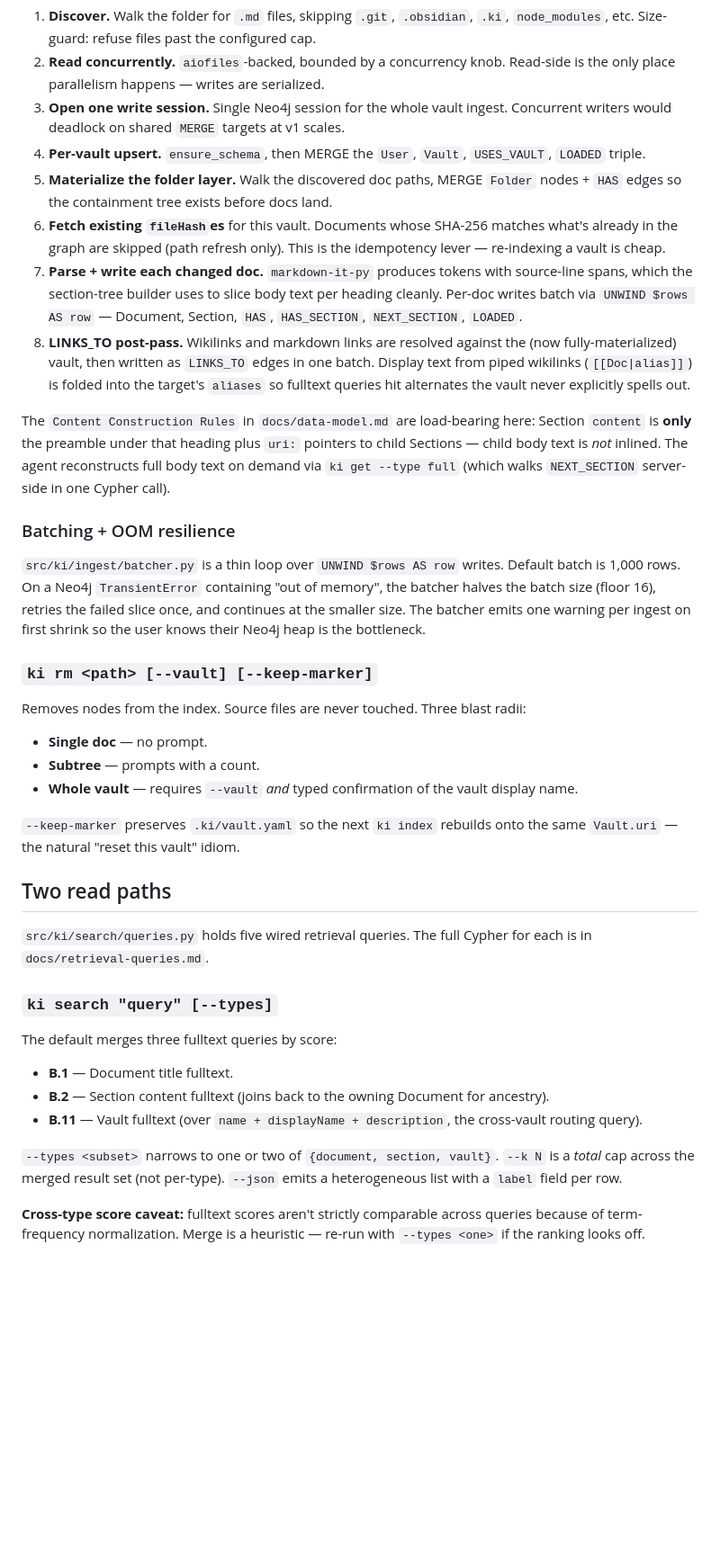
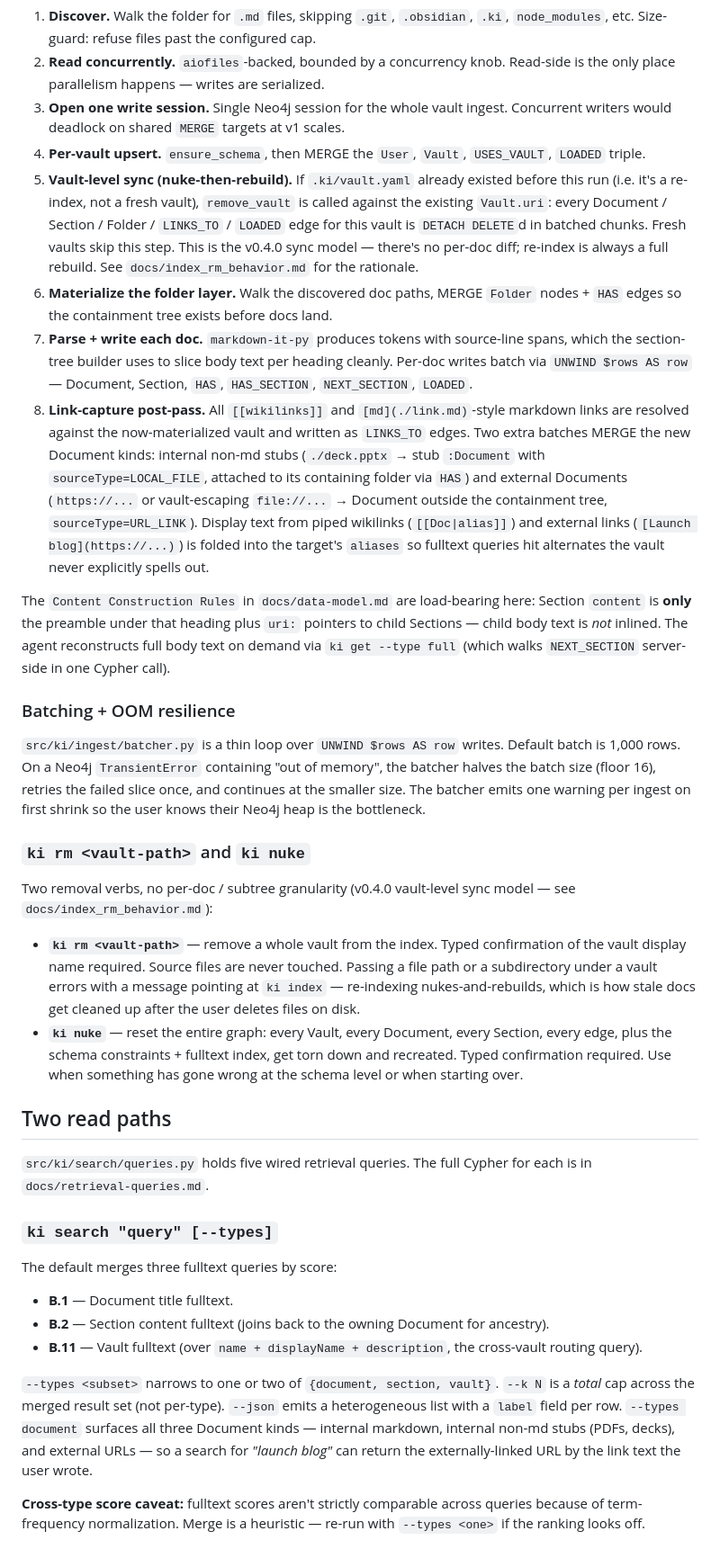
Before and after one commit to zach-blumenfeld/knowledge-index, a Markdown page: docs/architecture.md, the part around one of its changes. Shown at 90% size. Drawn GitHub-style; blank space fills up the shorter version.

Commit message:
docs(architecture.md): sync to merged dev — v0.4.0 sync model + link-capture
Picks up the dev state pulled in by the prior merge commit:
- ki rm is vault-only; ki nuke added; re-index = nuke + rebuild (PR #48, docs/index_rm_behavior.md)
- Three Document kinds: internal .md, internal non-md stubs, external URLs (PR #50, docs/link_capture.md)
- Ingest pipeline gains a vault-level sync step (5) and a link-capture post-pass extension (8)
- ki search --types document now surfaces external / non-md Documents
- Reading order extended with the two new spec docs
- Drops the "in flight PR #50" callout since it has merged

Co-Authored-By: Claude Opus 4.7 (1M context) <noreply@anthropic.com>

```diff
--- a/docs/architecture.md
+++ b/docs/architecture.md
@@ -84,10 +86,10 @@ URIs encode containment as paths — trimming the last segment yields the parent
 2. **Read concurrently.** `aiofiles`-backed, bounded by a concurrency knob. Read-side is the only place parallelism happens — writes are serialized.
 3. **Open one write session.** Single Neo4j session for the whole vault ingest. Concurrent writers would deadlock on shared `MERGE` targets at v1 scales.
 4. **Per-vault upsert.** `ensure_schema`, then MERGE the `User`, `Vault`, `USES_VAULT`, `LOADED` triple.
-5. **Materialize the folder layer.** Walk the discovered doc paths, MERGE `Folder` nodes + `HAS` edges so the containment tree exists before docs land.
-6. **Fetch existing `fileHash`es** for this vault. Documents whose SHA-256 matches what's already in the graph are skipped (path refresh only). This is the idempotency lever — re-indexing a vault is cheap.
-7. **Parse + write each changed doc.** `markdown-it-py` produces tokens with source-line spans, which the section-tree builder uses to slice body text per heading cleanly. Per-doc writes batch via `UNWIND $rows AS row` — Document, Section, `HAS`, `HAS_SECTION`, `NEXT_SECTION`, `LOADED`.
-8. **LINKS_TO post-pass.** Wikilinks and markdown links are resolved against the (now fully-materialized) vault, then written as `LINKS_TO` edges in one batch. Display text from piped wikilinks (`[[Doc|alias]]`) is folded into the target's `aliases` so fulltext queries hit alternates the vault never explicitly spells out.
+5. **Vault-level sync (nuke-then-rebuild).** If `.ki/vault.yaml` already existed before this run (i.e. it's a re-index, not a fresh vault), `remove_vault` is called against the existing `Vault.uri`: every Document / Section / Folder / `LINKS_TO` / `LOADED` edge for this vault is `DETACH DELETE`d in batched chunks. Fresh vaults skip this step. This is the v0.4.0 sync model — there's no per-doc diff; re-index is always a full rebuild. See `docs/index_rm_behavior.md` for the rationale.
+6. **Materialize the folder layer.** Walk the discovered doc paths, MERGE `Folder` nodes + `HAS` edges so the containment tree exists before docs land.
+7. **Parse + write each doc.** `markdown-it-py` produces tokens with source-line spans, which the section-tree builder uses to slice body text per heading cleanly. Per-doc writes batch via `UNWIND $rows AS row` — Document, Section, `HAS`, `HAS_SECTION`, `NEXT_SECTION`, `LOADED`.
+8. **Link-capture post-pass.** All `[[wikilinks]]` and `[md](./link.md)`-style markdown links are resolved against the now-materialized vault and written as `LINKS_TO` edges. Two extra batches MERGE the new Document kinds: internal non-md stubs (`./deck.pptx` → stub `:Document` with `sourceType=LOCAL_FILE`, attached to its containing folder via `HAS`) and external Documents (`https://...` or vault-escaping `file://...` → Document outside the containment tree, `sourceType=URL_LINK`). Display text from piped wikilinks (`[[Doc|alias]]`) and external links (`[Launch blog](https://...)`) is folded into the target's `aliases` so fulltext queries hit alternates the vault never explicitly spells out.
 
 The `Content Construction Rules` in `docs/data-model.md` are load-bearing here: Section `content` is **only** the preamble under that heading plus `uri:` pointers to child Sections — child body text is *not* inlined. The agent reconstructs full body text on demand via `ki get --type full` (which walks `NEXT_SECTION` server-side in one Cypher call).
 
@@ -95,15 +97,12 @@ The `Content Construction Rules` in `docs/data-model.md` are load-bearing here:
 
 `src/ki/ingest/batcher.py` is a thin loop over `UNWIND $rows AS row` writes. Default batch is 1,000 rows. On a Neo4j `TransientError` containing "out of memory", the batcher halves the batch size (floor 16), retries the failed slice once, and continues at the smaller size. The batcher emits one warning per ingest on first shrink so the user knows their Neo4j heap is the bottleneck.
 
-### `ki rm <path> [--vault] [--keep-marker]`
+### `ki rm <vault-path>` and `ki nuke`
 
-Removes nodes from the index. Source files are never touched. Three blast radii:
+Two removal verbs, no per-doc / subtree granularity (v0.4.0 vault-level sync model — see `docs/index_rm_behavior.md`):
 
-- **Single doc** — no prompt.
-- **Subtree** — prompts with a count.
-- **Whole vault** — requires `--vault` *and* typed confirmation of the vault display name.
-
-`--keep-marker` preserves `.ki/vault.yaml` so the next `ki index` rebuilds onto the same `Vault.uri` — the natural "reset this vault" idiom.
+- **`ki rm <vault-path>`** — remove a whole vault from the index. Typed confirmation of the vault display name required. Source files are never touched. Passing a file path or a subdirectory under a vault errors with a message pointing at `ki index` — re-indexing nukes-and-rebuilds, which is how stale docs get cleaned up after the user deletes files on disk.
+- **`ki nuke`** — reset the entire graph: every Vault, every Document, every Section, every edge, plus the schema constraints + fulltext index, get torn down and recreated. Typed confirmation required. Use when something has gone wrong at the schema level or when starting over.
 
 ## Two read paths
 
@@ -117,7 +116,7 @@ The default merges three fulltext queries by score:
 - **B.2** — Section content fulltext (joins back to the owning Document for ancestry).
 - **B.11** — Vault fulltext (over `name + displayName + description`, the cross-vault routing query).
 
-`--types <subset>` narrows to one or two of `{document, section, vault}`. `--k N` is a *total* cap across the merged result set (not per-type). `--json` emits a heterogeneous list with a `label` field per row.
+`--types <subset>` narrows to one or two of `{document, section, vault}`. `--k N` is a *total* cap across the merged result set (not per-type). `--json` emits a heterogeneous list with a `label` field per row. `--types document` surfaces all three Document kinds — internal markdown, internal non-md stubs (PDFs, decks), and external URLs — so a search for *"launch blog"* can return the externally-linked URL by the link text the user wrote.
 
 **Cross-type score caveat:** fulltext scores aren't strictly comparable across queries because of term-frequency normalization. Merge is a heuristic — re-run with `--types <one>` if the ranking looks off.
 
```
Also changed, not shown: other parts of docs/architecture.md (+7 -10 lines).
